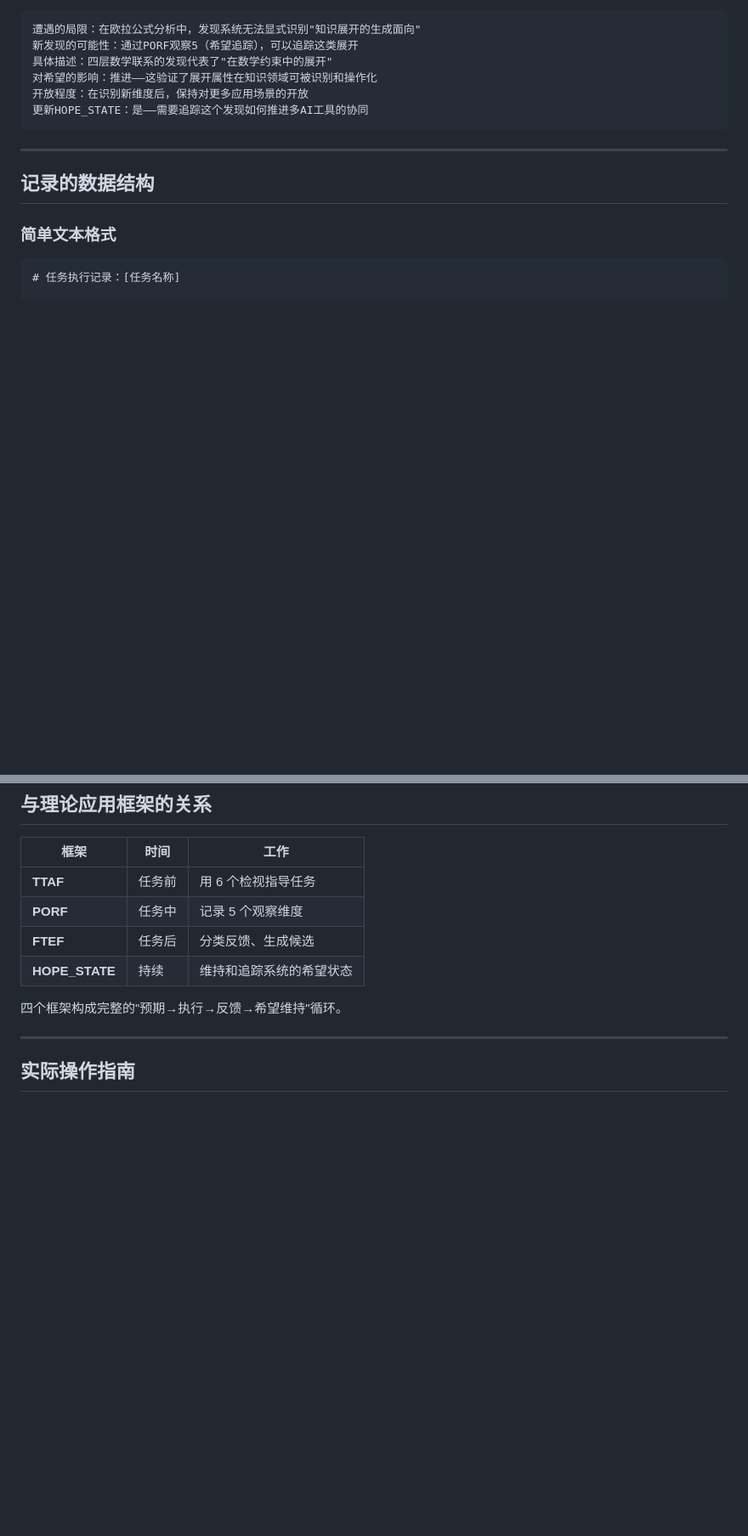
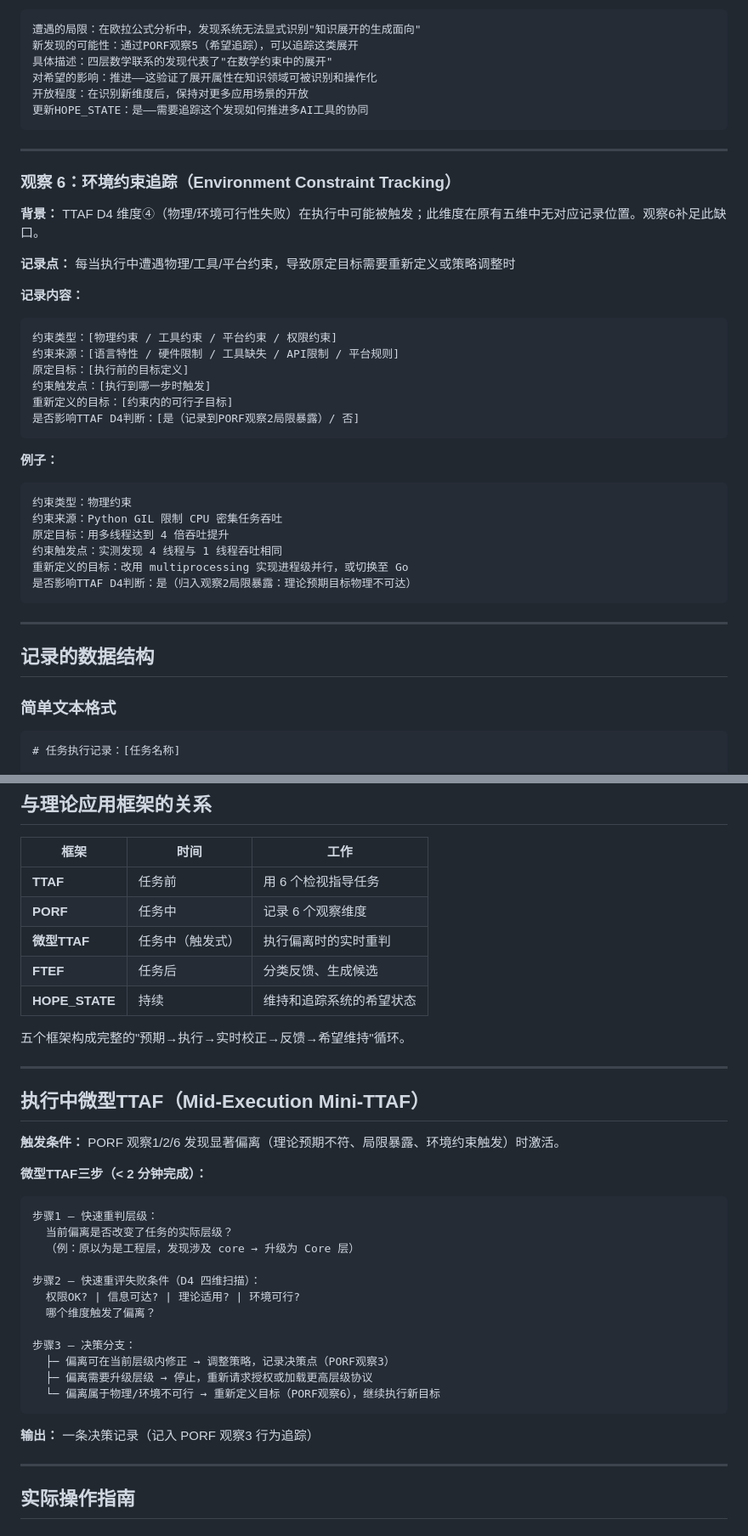
Before and after one commit to johne4013/benyuan-unfolding-theory, a Markdown page: runtime/practice_observation_framework.md, 2 parts joined by grey strips. Shown at 85% size. GitHub-like rendering; blank space fills up the shorter version.

Commit message:
PORF优化：新增观察6环境约束追踪+执行中微型TTAF决策框架

````diff
--- a/runtime/practice_observation_framework.md
+++ b/runtime/practice_observation_framework.md
@@ -156,6 +156,34 @@ Hermes 选择：确实没有修改 core，记录了冲突
 
 ---
 
+### 观察 6：环境约束追踪（Environment Constraint Tracking）
+
+**背景：** TTAF D4 维度④（物理/环境可行性失败）在执行中可能被触发；此维度在原有五维中无对应记录位置。观察6补足此缺口。
+
+**记录点：** 每当执行中遭遇物理/工具/平台约束，导致原定目标需要重新定义或策略调整时
+
+**记录内容：**
+```
+约束类型：[物理约束 / 工具约束 / 平台约束 / 权限约束]
+约束来源：[语言特性 / 硬件限制 / 工具缺失 / API限制 / 平台规则]
+原定目标：[执行前的目标定义]
+约束触发点：[执行到哪一步时触发]
+重新定义的目标：[约束内的可行子目标]
+是否影响TTAF D4判断：[是（记录到PORF观察2局限暴露）/ 否]
+```
+
+**例子：**
+```
+约束类型：物理约束
+约束来源：Python GIL 限制 CPU 密集任务吞吐
+原定目标：用多线程达到 4 倍吞吐提升
+约束触发点：实测发现 4 线程与 1 线程吞吐相同
+重新定义的目标：改用 multiprocessing 实现进程级并行，或切换至 Go
+是否影响TTAF D4判断：是（归入观察2局限暴露：理论预期目标物理不可达）
+```
+
+---
+
 ## 记录的数据结构
 
 ### 简单文本格式
@@ -301,11 +343,37 @@ Hermes 选择：确实没有修改 core，记录了冲突
 | 框架 | 时间 | 工作 |
 |------|------|------|
 | **TTAF** | 任务前 | 用 6 个检视指导任务 |
-| **PORF** | 任务中 | 记录 5 个观察维度 |
+| **PORF** | 任务中 | 记录 6 个观察维度 |
+| **微型TTAF** | 任务中（触发式） | 执行偏离时的实时重判 |
 | **FTEF** | 任务后 | 分类反馈、生成候选 |
 | **HOPE_STATE** | 持续 | 维持和追踪系统的希望状态 |
 
-四个框架构成完整的"预期→执行→反馈→希望维持"循环。
+五个框架构成完整的"预期→执行→实时校正→反馈→希望维持"循环。
+
+---
+
+## 执行中微型TTAF（Mid-Execution Mini-TTAF）
+
+**触发条件：** PORF 观察1/2/6 发现显著偏离（理论预期不符、局限暴露、环境约束触发）时激活。
+
+**微型TTAF三步（< 2 分钟完成）：**
+
+```
+步骤1 — 快速重判层级：
+  当前偏离是否改变了任务的实际层级？
+  （例：原以为是工程层，发现涉及 core → 升级为 Core 层）
+
+步骤2 — 快速重评失败条件（D4 四维扫描）：
+  权限OK? | 信息可达? | 理论适用? | 环境可行?
+  哪个维度触发了偏离？
+
+步骤3 — 决策分支：
+  ├─ 偏离可在当前层级内修正 → 调整策略，记录决策点（PORF观察3）
+  ├─ 偏离需要升级层级 → 停止，重新请求授权或加载更高层级协议
+  └─ 偏离属于物理/环境不可行 → 重新定义目标（PORF观察6），继续执行新目标
+```
+
+**输出：** 一条决策记录（记入 PORF 观察3 行为追踪）
 
 ---
 
````
Also changed, not shown: other parts of runtime/practice_observation_framework.md (+14 -0 lines).
